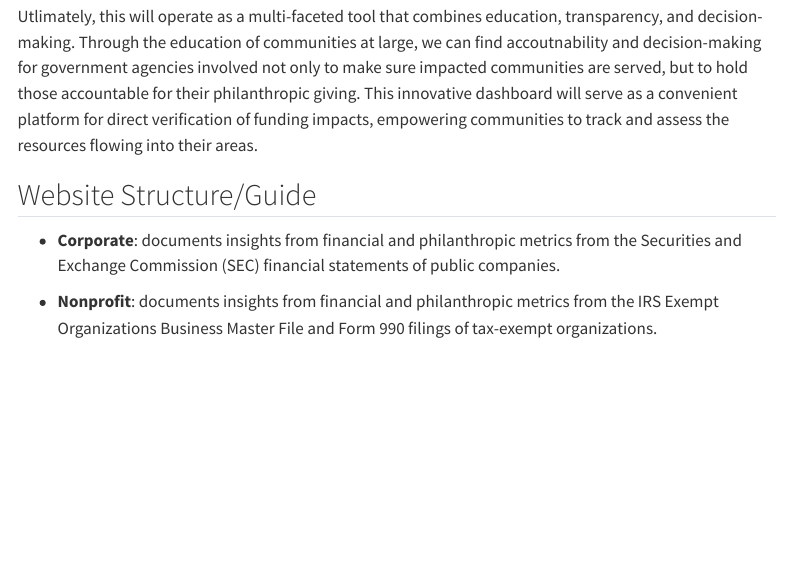
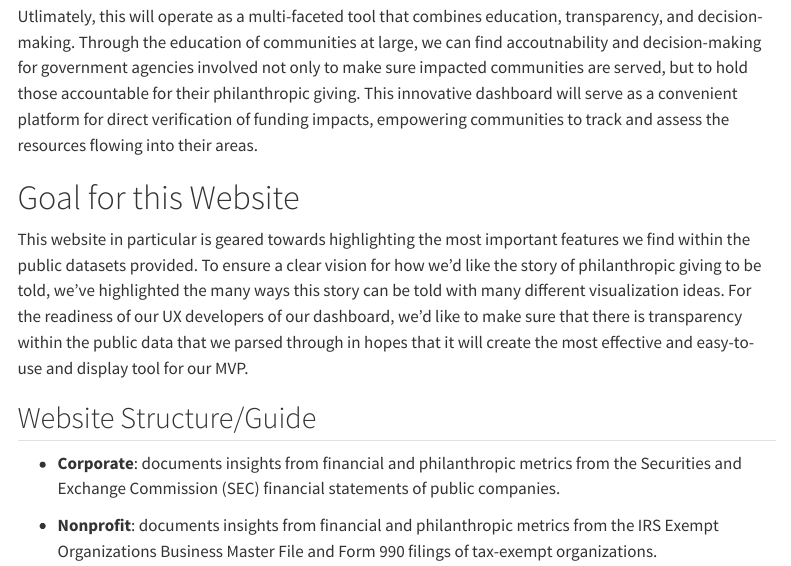
Before and after one commit to TheUndivideProject/Prototype-1, a Quarto document (index.qmd): the page in a window 1100 px wide, from 680 px down. Rendered offline with R 4.5, knitr and Pandoc in place of Quarto, with nearby package versions; menus at the side of the page are left out.

Commit message:
Adding purpose for our website

```diff
--- a/index.qmd
+++ b/index.qmd
@@ -14,6 +14,9 @@ This will start as comparative analysis of Corporations and Nonprofits. This wil
 
 Utlimately, this will operate as a multi-faceted tool that combines education, transparency, and decision-making. Through the education of communities at large, we can find accoutnability and decision-making for government agencies involved not only to make sure impacted communities are served, but to hold those accountable for their philanthropic giving. This innovative dashboard will serve as a convenient platform for direct verification of funding impacts, empowering communities to track and assess the resources flowing into their areas.
 
+# Goal for this Website
+This website in particular is geared towards highlighting the most important features we find within the public datasets provided. To ensure a clear vision for how we'd like the story of philanthropic giving to be told, we've highlighted the many ways this story can be told with many different visualization ideas. For the readiness of our UX developers of our dashboard, we'd like to make sure that there is transparency within the public data that we parsed through in hopes that it will create the most effective and easy-to-use and display tool for our MVP.
+
 ## Website Structure/Guide
 
 -   **Corporate**: documents insights from financial and philanthropic metrics from the Securities and Exchange Commission (SEC) financial statements of public companies.
```
